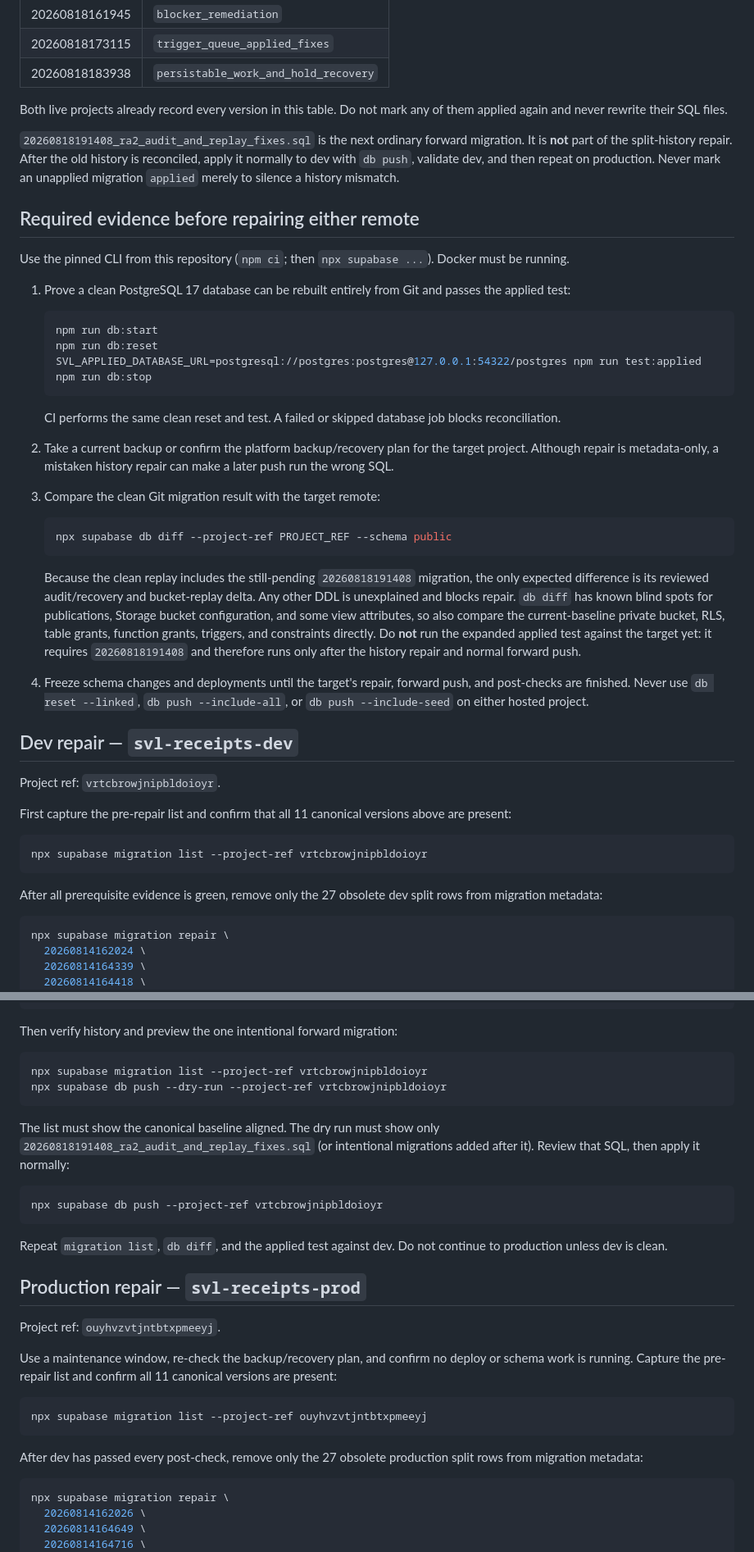
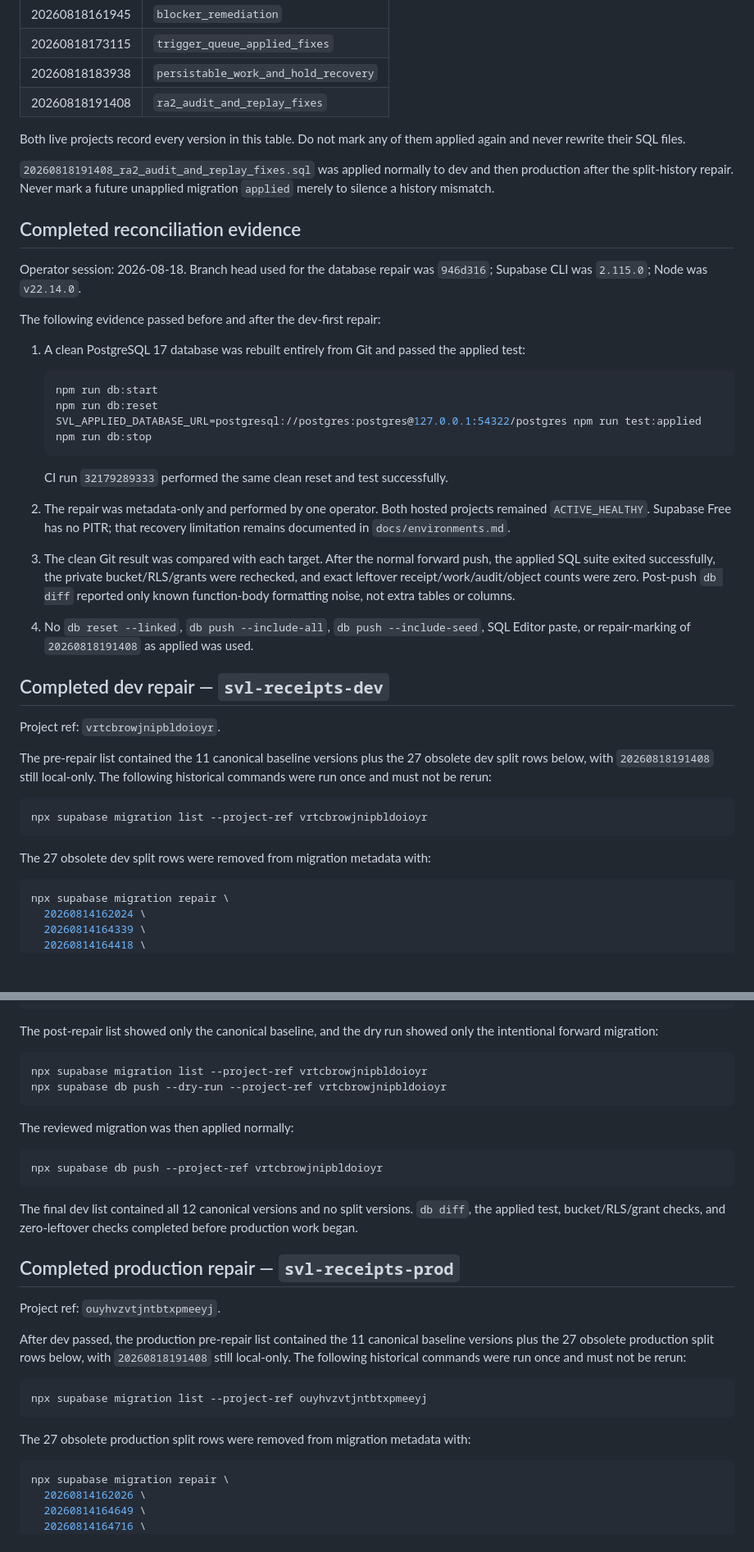
Before and after one commit to Sammy-s-Visionary-Labs/svl-receipts, a Markdown page: supabase/migration-history.md, 2 parts joined by grey strips. Shown at 82% size. Drawn GitHub-style; blank space fills up the shorter version.

Commit message:
docs: record completed RA-208 reconciliation

````diff
--- a/supabase/migration-history.md
+++ b/supabase/migration-history.md
@@ -21,16 +21,19 @@ Git is the schema source of truth. This runbook reconciles the two hosted projec
 | 20260818161945 | `blocker_remediation` |
 | 20260818173115 | `trigger_queue_applied_fixes` |
 | 20260818183938 | `persistable_work_and_hold_recovery` |
+| 20260818191408 | `ra2_audit_and_replay_fixes` |
 
-Both live projects already record every version in this table. Do not mark any of them applied again and never rewrite their SQL files.
+Both live projects record every version in this table. Do not mark any of them applied again and never rewrite their SQL files.
 
-`20260818191408_ra2_audit_and_replay_fixes.sql` is the next ordinary forward migration. It is **not** part of the split-history repair. After the old history is reconciled, apply it normally to dev with `db push`, validate dev, and then repeat on production. Never mark an unapplied migration `applied` merely to silence a history mismatch.
+`20260818191408_ra2_audit_and_replay_fixes.sql` was applied normally to dev and then production after the split-history repair. Never mark a future unapplied migration `applied` merely to silence a history mismatch.
 
-## Required evidence before repairing either remote
+## Completed reconciliation evidence
 
-Use the pinned CLI from this repository (`npm ci`; then `npx supabase ...`). Docker must be running.
+Operator session: 2026-08-18. Branch head used for the database repair was `946d316`; Supabase CLI was `2.115.0`; Node was `v22.14.0`.
 
-1. Prove a clean PostgreSQL 17 database can be rebuilt entirely from Git and passes the applied test:
+The following evidence passed before and after the dev-first repair:
+
+1. A clean PostgreSQL 17 database was rebuilt entirely from Git and passed the applied test:
 
    ```bash
    npm run db:start
@@ -39,31 +42,25 @@ Use the pinned CLI from this repository (`npm ci`; then `npx supabase ...`). Doc
    npm run db:stop
    ```
 
-   CI performs the same clean reset and test. A failed or skipped database job blocks reconciliation.
+   CI run `32179289333` performed the same clean reset and test successfully.
 
-2. Take a current backup or confirm the platform backup/recovery plan for the target project. Although repair is metadata-only, a mistaken history repair can make a later push run the wrong SQL.
+2. The repair was metadata-only and performed by one operator. Both hosted projects remained `ACTIVE_HEALTHY`. Supabase Free has no PITR; that recovery limitation remains documented in `docs/environments.md`.
 
-3. Compare the clean Git migration result with the target remote:
+3. The clean Git result was compared with each target. After the normal forward push, the applied SQL suite exited successfully, the private bucket/RLS/grants were rechecked, and exact leftover receipt/work/audit/object counts were zero. Post-push `db diff` reported only known function-body formatting noise, not extra tables or columns.
 
-   ```bash
-   npx supabase db diff --project-ref PROJECT_REF --schema public
-   ```
+4. No `db reset --linked`, `db push --include-all`, `db push --include-seed`, SQL Editor paste, or repair-marking of `20260818191408` as applied was used.
 
-   Because the clean replay includes the still-pending `20260818191408` migration, the only expected difference is its reviewed audit/recovery and bucket-replay delta. Any other DDL is unexplained and blocks repair. `db diff` has known blind spots for publications, Storage bucket configuration, and some view attributes, so also compare the current-baseline private bucket, RLS, table grants, function grants, triggers, and constraints directly. Do **not** run the expanded applied test against the target yet: it requires `20260818191408` and therefore runs only after the history repair and normal forward push.
-
-4. Freeze schema changes and deployments until the target's repair, forward push, and post-checks are finished. Never use `db reset --linked`, `db push --include-all`, or `db push --include-seed` on either hosted project.
-
-## Dev repair — `svl-receipts-dev`
+## Completed dev repair — `svl-receipts-dev`
 
 Project ref: `vrtcbrowjnipbldoioyr`.
 
-First capture the pre-repair list and confirm that all 11 canonical versions above are present:
+The pre-repair list contained the 11 canonical baseline versions plus the 27 obsolete dev split rows below, with `20260818191408` still local-only. The following historical commands were run once and must not be rerun:
 
 ```bash
 npx supabase migration list --project-ref vrtcbrowjnipbldoioyr
 ```
 
-After all prerequisite evidence is green, remove only the 27 obsolete dev split rows from migration metadata:
+The 27 obsolete dev split rows were removed from migration metadata with:
 
 ```bash
 npx supabase migration repair \
@@ -98,32 +95,32 @@ npx supabase migration repair \
   --project-ref vrtcbrowjnipbldoioyr
 ```
 
-Then verify history and preview the one intentional forward migration:
+The post-repair list showed only the canonical baseline, and the dry run showed only the intentional forward migration:
 
 ```bash
 npx supabase migration list --project-ref vrtcbrowjnipbldoioyr
 npx supabase db push --dry-run --project-ref vrtcbrowjnipbldoioyr
 ```
 
-The list must show the canonical baseline aligned. The dry run must show only `20260818191408_ra2_audit_and_replay_fixes.sql` (or intentional migrations added after it). Review that SQL, then apply it normally:
+The reviewed migration was then applied normally:
 
 ```bash
 npx supabase db push --project-ref vrtcbrowjnipbldoioyr
 ```
 
-Repeat `migration list`, `db diff`, and the applied test against dev. Do not continue to production unless dev is clean.
+The final dev list contained all 12 canonical versions and no split versions. `db diff`, the applied test, bucket/RLS/grant checks, and zero-leftover checks completed before production work began.
 
-## Production repair — `svl-receipts-prod`
+## Completed production repair — `svl-receipts-prod`
 
 Project ref: `ouyhvzvtjntbtxpmeeyj`.
 
-Use a maintenance window, re-check the backup/recovery plan, and confirm no deploy or schema work is running. Capture the pre-repair list and confirm all 11 canonical versions are present:
+After dev passed, the production pre-repair list contained the 11 canonical baseline versions plus the 27 obsolete production split rows below, with `20260818191408` still local-only. The following historical commands were run once and must not be rerun:
 
 ```bash
 npx supabase migration list --project-ref ouyhvzvtjntbtxpmeeyj
 ```
 
-After dev has passed every post-check, remove only the 27 obsolete production split rows from migration metadata:
+The 27 obsolete production split rows were removed from migration metadata with:
 
 ```bash
 npx supabase migration repair \
````
Also changed, not shown: other parts of supabase/migration-history.md (+5 -5 lines), docs/architecture.md (+1 -1 lines), docs/environments.md (+1 -1 lines).
